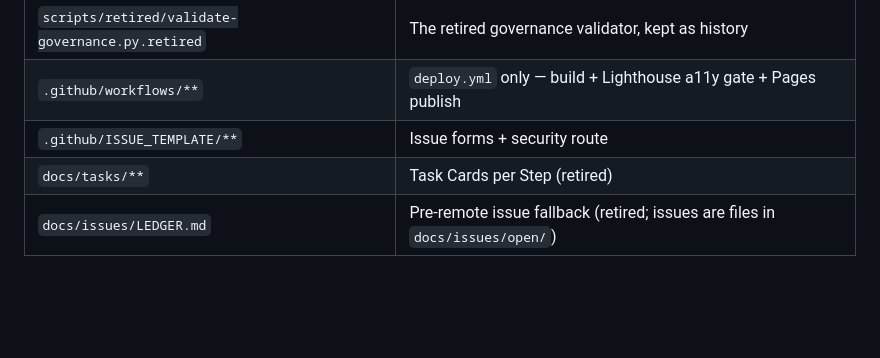
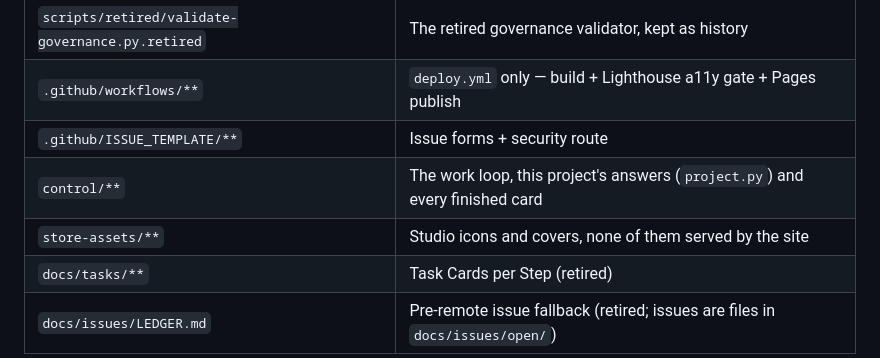
Before and after one commit to metekaplangit/solo-developer-portfolio-website, a Markdown page: docs/SOURCE_MAP.md, the part around the change. GitHub-like rendering; blank space fills up the shorter version.

Commit message:
SOURCE_MAP.md left out control/ and store-assets/
ARCHITECTURE.md's folder map has both. Two rows added.

Co-Authored-By: Claude Opus 5.5 <noreply@anthropic.com>

```diff
--- a/docs/SOURCE_MAP.md
+++ b/docs/SOURCE_MAP.md
@@ -60,6 +60,8 @@ product.
 | `scripts/retired/validate-governance.py.retired` | The retired governance validator, kept as history |
 | `.github/workflows/**` | `deploy.yml` only — build + Lighthouse a11y gate + Pages publish |
 | `.github/ISSUE_TEMPLATE/**` | Issue forms + security route |
+| `control/**` | The work loop, this project's answers (`project.py`) and every finished card |
+| `store-assets/**` | Studio icons and covers, none of them served by the site |
 | `docs/tasks/**` | Task Cards per Step (retired) |
 | `docs/issues/LEDGER.md` | Pre-remote issue fallback (retired; issues are files in `docs/issues/open/`) |
 
```
